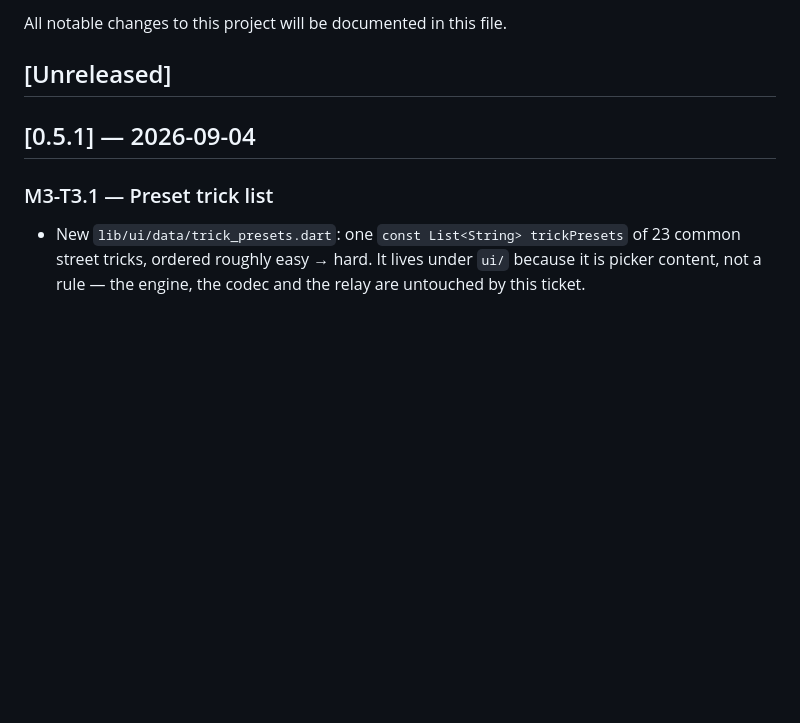
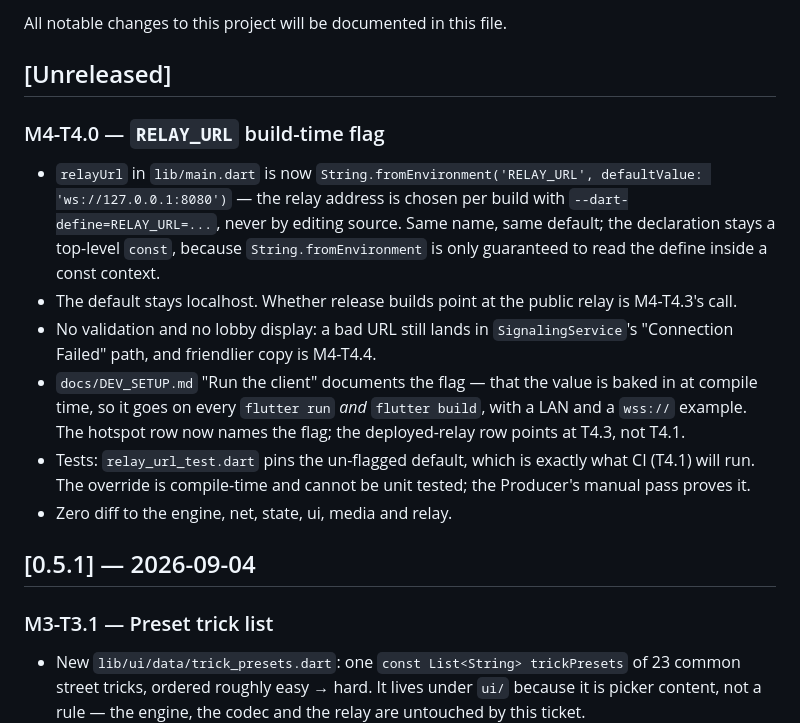
Before and after one commit to ponder-the-orb/skate_p2p, a Markdown page: CHANGELOG.md, the part around the change. Rendered like a GitHub page; blank space fills up the shorter version.

Commit message:
docs: changelog + report for M4-T4.0

```diff
--- a/CHANGELOG.md
+++ b/CHANGELOG.md
@@ -3,6 +3,14 @@
 All notable changes to this project will be documented in this file.
 
 ## [Unreleased]
+
+### M4-T4.0 — `RELAY_URL` build-time flag
+- `relayUrl` in `lib/main.dart` is now `String.fromEnvironment('RELAY_URL', defaultValue: 'ws://127.0.0.1:8080')` — the relay address is chosen per build with `--dart-define=RELAY_URL=...`, never by editing source. Same name, same default; the declaration stays a top-level `const`, because `String.fromEnvironment` is only guaranteed to read the define inside a const context.
+- The default stays localhost. Whether release builds point at the public relay is M4-T4.3's call.
+- No validation and no lobby display: a bad URL still lands in `SignalingService`'s "Connection Failed" path, and friendlier copy is M4-T4.4.
+- `docs/DEV_SETUP.md` "Run the client" documents the flag — that the value is baked in at compile time, so it goes on every `flutter run` *and* `flutter build`, with a LAN and a `wss://` example. The hotspot row now names the flag; the deployed-relay row points at T4.3, not T4.1.
+- Tests: `relay_url_test.dart` pins the un-flagged default, which is exactly what CI (T4.1) will run. The override is compile-time and cannot be unit tested; the Producer's manual pass proves it.
+- Zero diff to the engine, net, state, ui, media and relay.
 
 ## [0.5.1] — 2026-09-04
 
```
Also changed, not shown: reports/M4-T4.0.md (added, +12 -0 lines).
